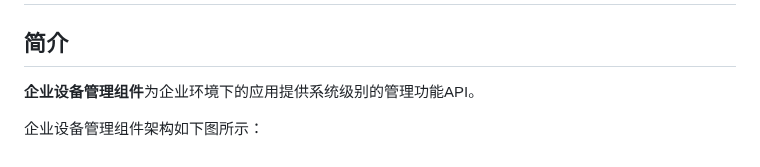
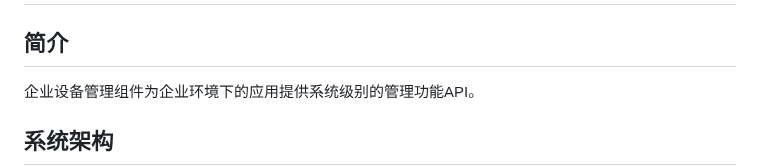
Before and after one commit to eclipse-oniro-mirrors/customization_enterprise_device_management, a Markdown page: README_zh.md, the part around one of its changes. GitHub-like rendering.

```diff
--- a/README_zh.md
+++ b/README_zh.md
@@ -2,7 +2,7 @@
 
 ## 简介
 
-**企业设备管理组件**为企业环境下的应用提供系统级别的管理功能API。
+企业设备管理组件为企业环境下的应用提供系统级别的管理功能API。
 
-企业设备管理组件架构如下图所示：
+## 系统架构
 
```
Also changed, not shown: other parts of README_zh.md (+3 -1 lines), figure/enterprise_device_management.png.
